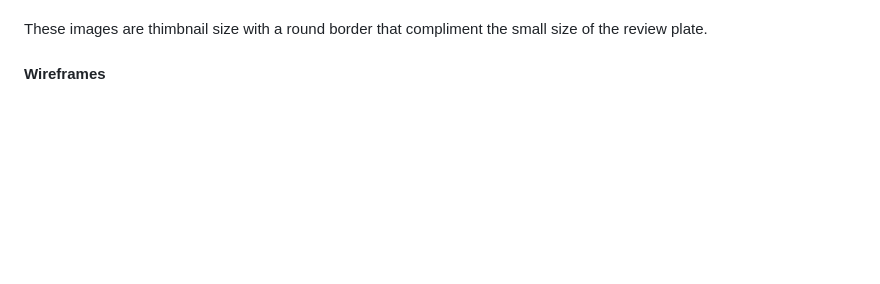
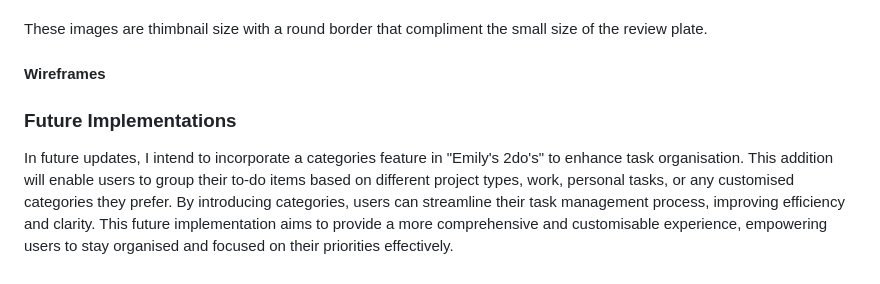
Before and after one commit to lewisjones37/MSP2_to-do-list, a Markdown page: README.md, the part around the change. Drawn GitHub-style; blank space fills up the shorter version.

Commit message:
add future implementations

```diff
--- a/README.md
+++ b/README.md
@@ -217,3 +217,7 @@ The only images used in the whole project are profile images of the reviewers to
 These images are thimbnail size with a round border that compliment the small size of the review plate.
 
 #### Wireframes
+
+### Future Implementations
+
+In future updates, I intend to incorporate a categories feature in "Emily's 2do's" to enhance task organisation. This addition will enable users to group their to-do items based on different project types, work, personal tasks, or any customised categories they prefer. By introducing categories, users can streamline their task management process, improving efficiency and clarity. This future implementation aims to provide a more comprehensive and customisable experience, empowering users to stay organised and focused on their priorities effectively.
```
